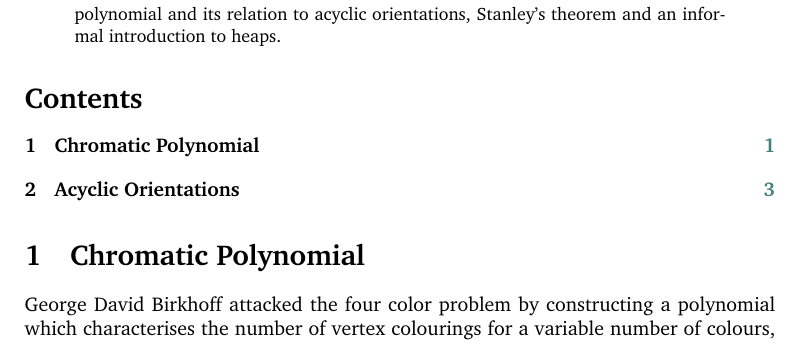
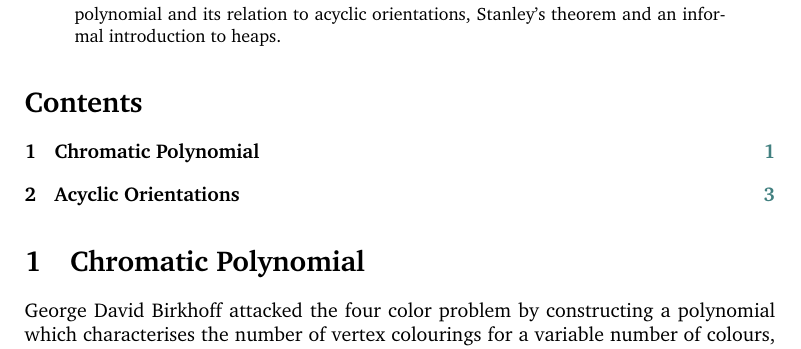
Before and after one commit to GodotMisogi/math-notes, a LaTeX paper (Heaps And Applications/Heaps and Applications - K. N. Raghavan.tex): part of page 1 of 3, cut so that both start at the same text. Compiled offline with pdfLaTeX.

```diff
--- a/Heaps And Applications/Heaps and Applications - K. N. Raghavan.tex
+++ b/Heaps And Applications/Heaps and Applications - K. N. Raghavan.tex
@@ -17,8 +17,8 @@
 \usepackage{url}
 \usepackage{hyperref}
 
-\usepackage{tocloft}
-\renewcommand{\cftdot}{}
+% \usepackage{tocloft}
+% \renewcommand{\cftdot}{}
 
 \usepackage{hyperref}
 \hypersetup{colorlinks, linkcolor = [RGB]{66, 128, 128}, urlcolor = darkgray, linktocpage = true}
```
Also changed, not shown: Hopf Algebra and Combinatorics/Hopf Algebra and Combinatorics.tex (+0 -1 lines), Heaps And Applications/Heaps and Applications - K. N. Raghavan.pdf, Hopf Algebra and Combinatorics/Hopf Algebra and Combinatorics.pdf.
